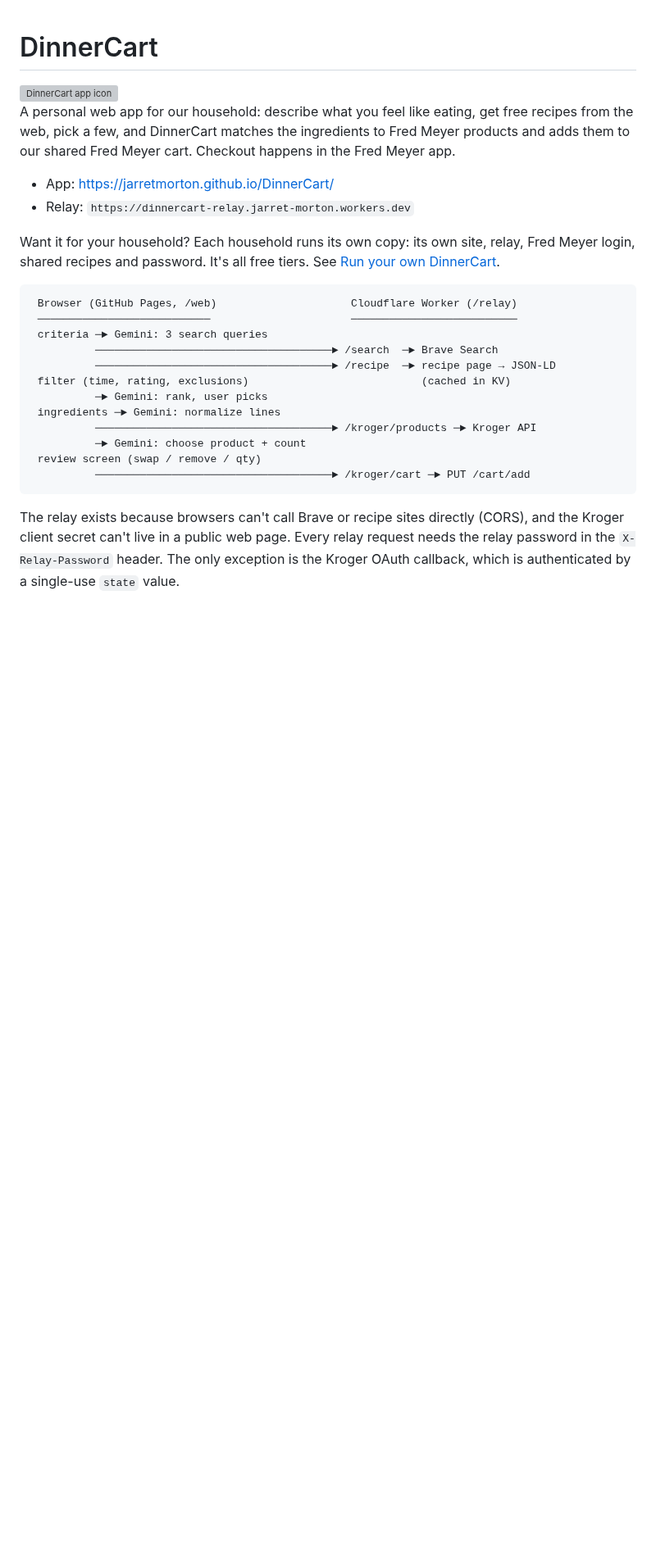
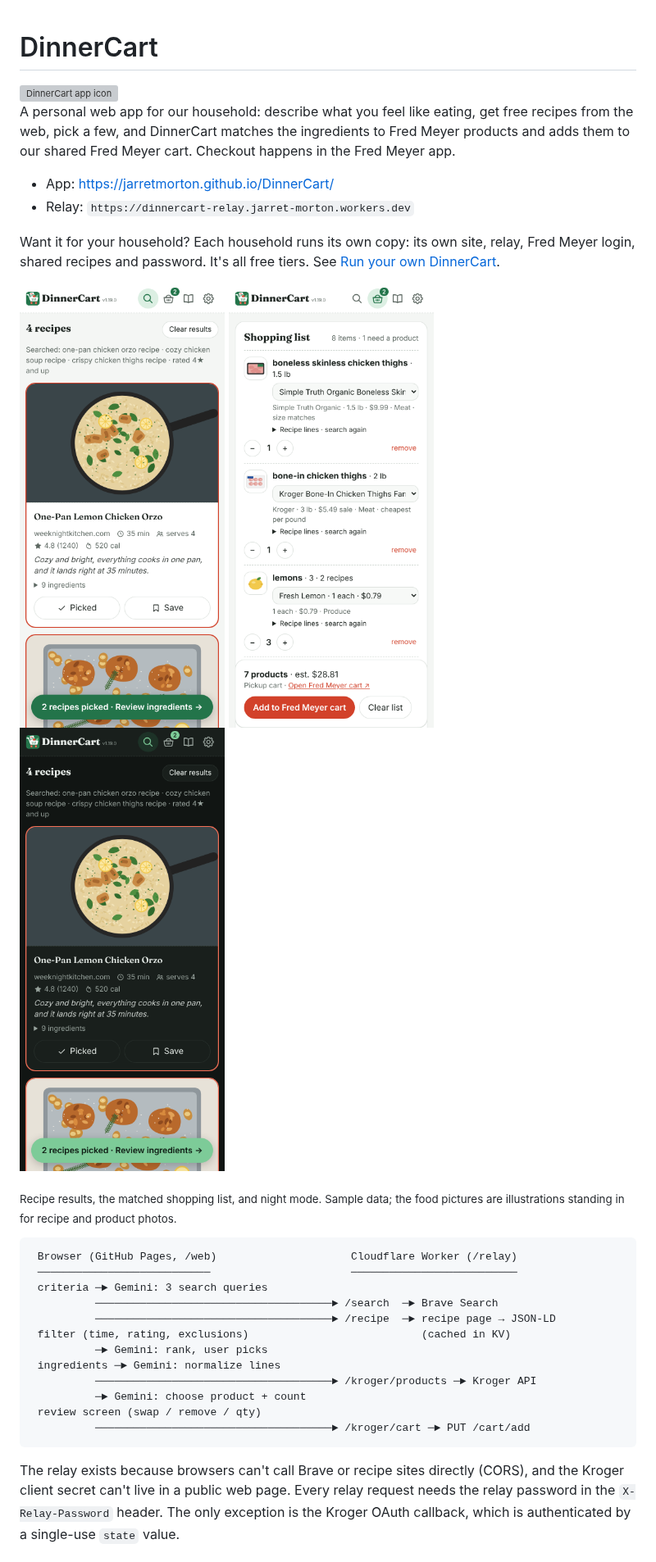
Before and after one commit to jarretmorton/DinnerCart, a Markdown page: README.md, the part around the change. Shown at 82% size. Rendered like a GitHub page; pictures changed too: docs/screenshots/cart.png (added), docs/screenshots/find-night.png (added), docs/screenshots/find.png (added); blank space fills up the shorter version; grey boxes are pictures that could not be loaded.

Commit message:
README: add screenshots of results, shopping list and night mode.
Co-Authored-By: Claude Opus 5.5 <noreply@anthropic.com>
Claude-Session: https://claude.ai/code/session_01PfC2ZQGS5dk2mSTP41haZt

````diff
--- a/README.md
+++ b/README.md
@@ -13,6 +13,15 @@ happens in the Fred Meyer app.
 Want it for your household? Each household runs its own copy: its own site,
 relay, Fred Meyer login, shared recipes and password. It's all free tiers.
 See [Run your own DinnerCart](#run-your-own-dinnercart).
+
+<p>
+  <img width="250" alt="Find: recipe results with ratings, time and a reason each one fits" src="docs/screenshots/find.png"/>
+  <img width="250" alt="Cart: shopping list matched to Fred Meyer products, ready to send" src="docs/screenshots/cart.png"/>
+  <img width="250" alt="Find in night mode" src="docs/screenshots/find-night.png"/>
+</p>
+
+<sub>Recipe results, the matched shopping list, and night mode. Sample data;
+the food pictures are illustrations standing in for recipe and product photos.</sub>
 
 ```
  Browser (GitHub Pages, /web)                     Cloudflare Worker (/relay)
````
